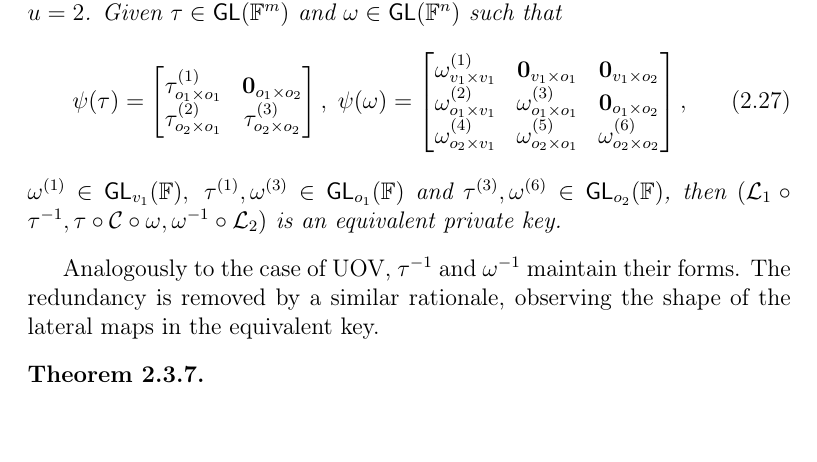
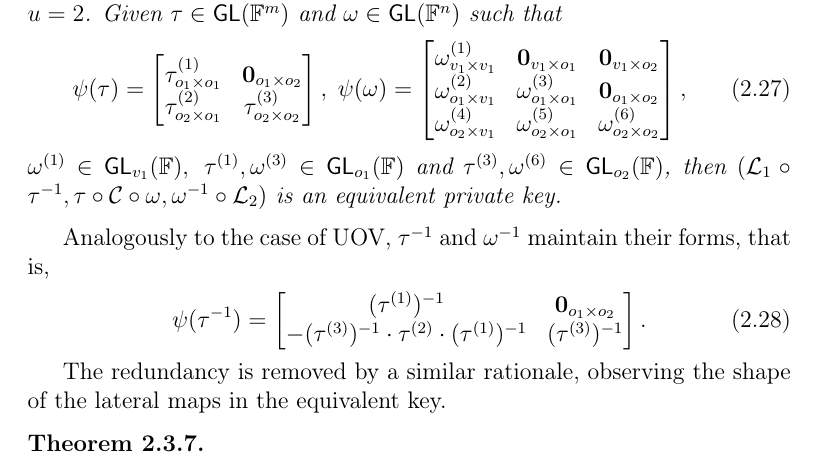
Before and after one commit to zambonin/msc, a LaTeX thesis (main.tex): part of page 27 of 53, cut so that both start at the same text. Compiled offline with pdfLaTeX.

Commit message:
overleaf_to_git: update main.tex from r9093 to r9096

```diff
--- a/main.tex
+++ b/main.tex
@@ -708,7 +708,16 @@ As a generalization of UOV, there exist equivalent keys in Rainbow by a similar
   $\omega^{(1)} \in \mathsf{GL}_{v_{1}}(\mathbb{F}),\; \tau^{(1)}, \omega^{(3)} \in \mathsf{GL}_{o_{1}}(\mathbb{F})$ and $\tau^{(3)}, \omega^{(6)} \in \mathsf{GL}_{o_{2}}(\mathbb{F})$, then $(\mathcal{L}_{1} \circ \tau^{-1}, \tau \circ \mathcal{C} \circ \omega, \omega^{-1} \circ \mathcal{L}_{2})$ is an equivalent private key.
 \end{theorem}
 
-Analogously to the case of UOV, $\tau^{-1}$ and $\omega^{-1}$ maintain their forms. The redundancy is removed by a similar rationale, observing the shape of the lateral maps in the equivalent key.
+Analogously to the case of UOV, $\tau^{-1}$ and $\omega^{-1}$ maintain their forms, that is,
+\begin{align}
+  \psi(\tau^{-1}) =
+  \begin{bmatrix}
+    (\tau^{(1)})^{-1}                                             & \mathbf{0}_{o_{1} \times o_{2}} \\
+    -(\tau^{(3)})^{-1} \cdot \tau^{(2)} \cdot (\tau^{(1)})^{-1}   & (\tau^{(3)})^{-1} \\
+  \end{bmatrix}.
+\end{align}
+
+The redundancy is removed by a similar rationale, observing the shape of the lateral maps in the equivalent key.
 
 \begin{theorem}
 
```
